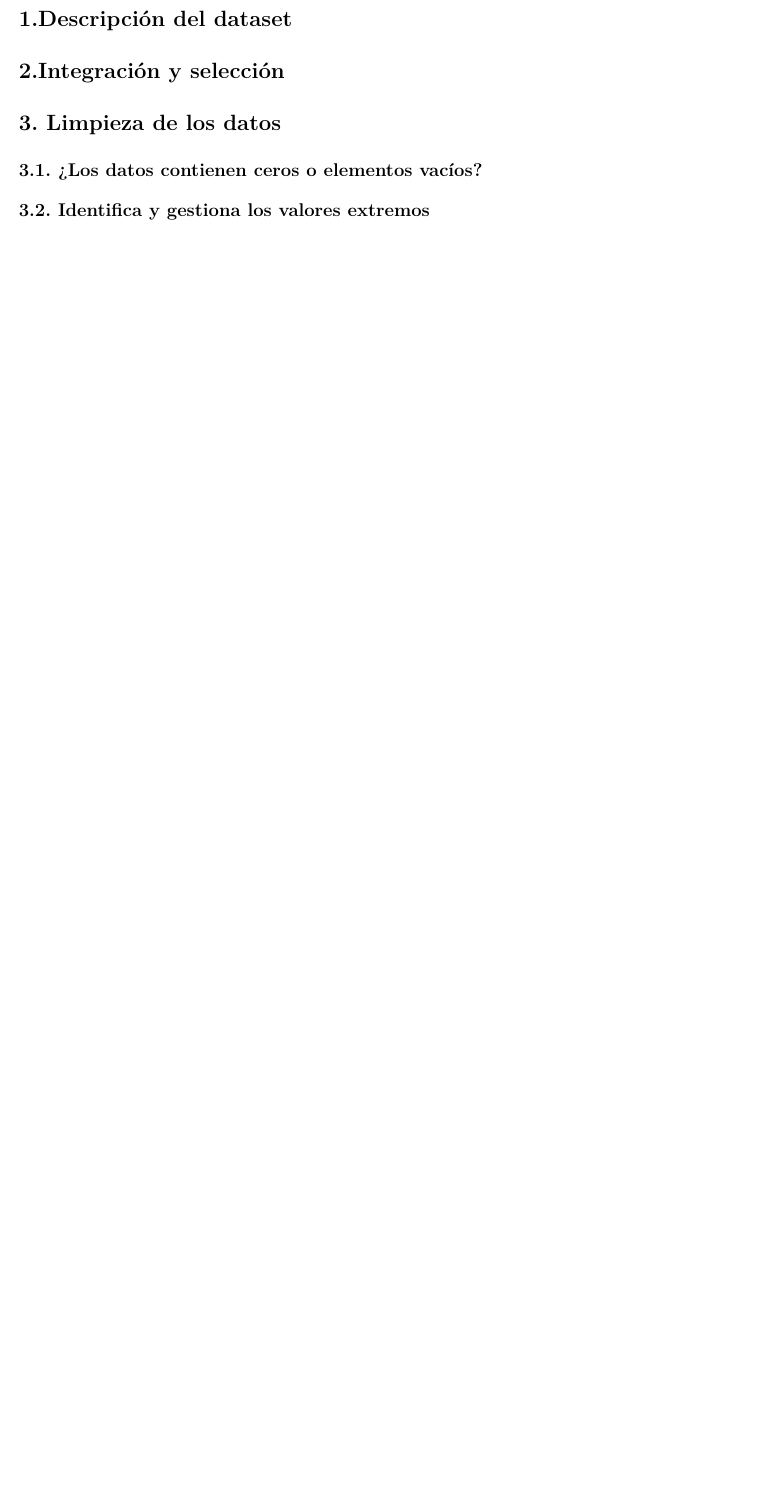
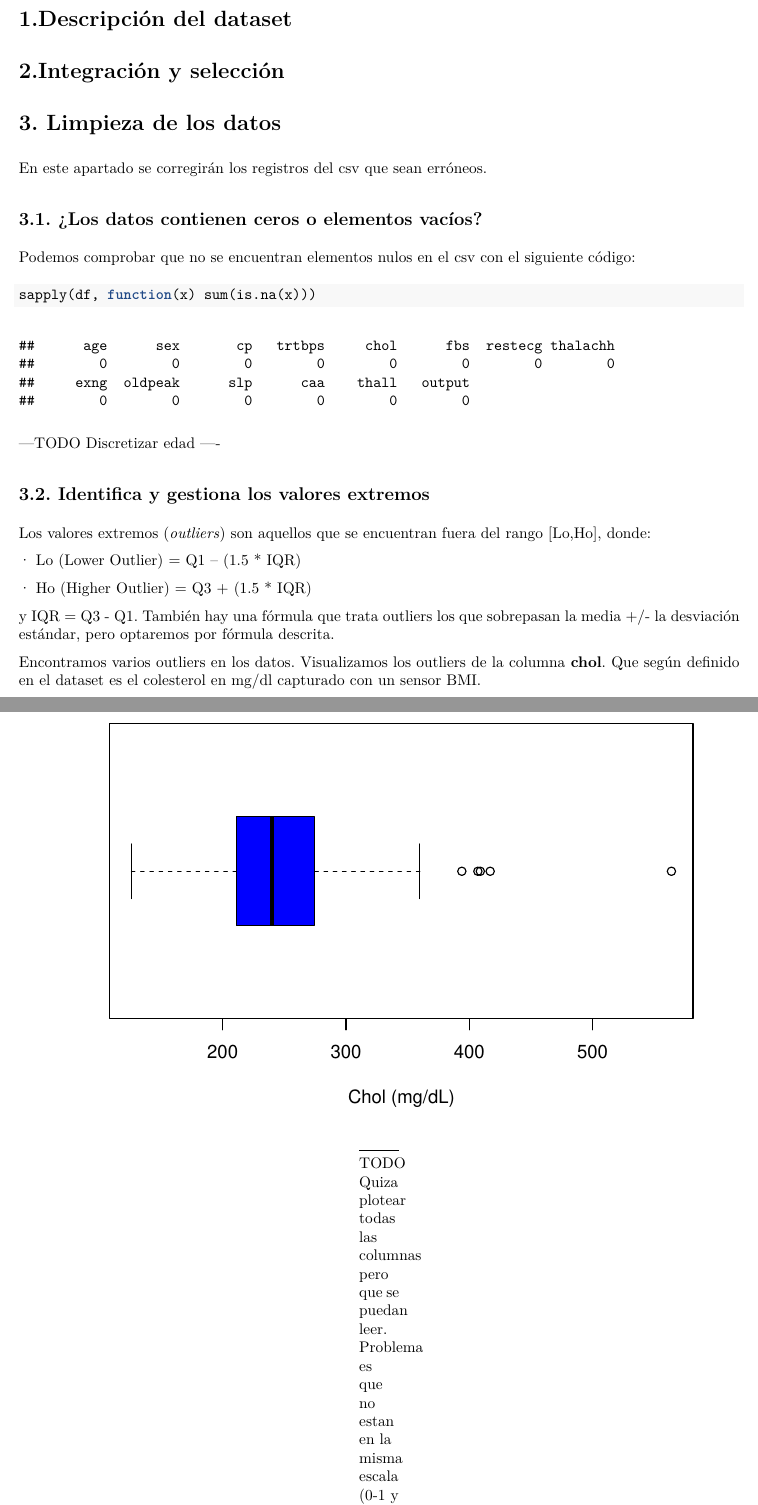
Before and after one commit to LukazMartin/UOC-Limpieza-Analisis-Datos, an R Markdown document (code/practica2.Rmd): part of page 2 of 2 before the commit and two parts of pages 2 and 3 of 4 after it, the two joined at a grey line, cut so that both start at the same text, the shorter picture padded with empty space. The pictures show the output file code/practica2.pdf that the author committed with the source.

Commit message:
WIP: limpieza datos

````diff
--- a/code/practica2.Rmd
+++ b/code/practica2.Rmd
@@ -10,15 +10,58 @@ lang: es
 tuthor: Laia Subirats Maté
 ---
 
+\pagebreak
+
 # 1.Descripción del dataset
 
 # 2.Integración y selección
 
 # 3. Limpieza de los datos
 
+```{r echo=FALSE}
+df <- read.csv('../data/heart.csv')
+```
+
+En este apartado se corregirán los registros del csv que sean erróneos.
+
 ## 3.1. ¿Los datos contienen ceros o elementos vacíos?
 
+Podemos comprobar que no se encuentran elementos nulos en el csv con el siguiente código:
+
+```{r}
+sapply(df, function(x) sum(is.na(x)))
+```
+
+
+---TODO
+Discretizar edad
+----
+
+
 ## 3.2. Identifica y gestiona los valores extremos
+
+Los valores extremos (*outliers*) son aquellos que se encuentran fuera del rango [Lo,Ho], donde:
+
+  · Lo (Lower Outlier) = Q1 – (1.5 * IQR)
+
+  · Ho (Higher Outlier) = Q3 + (1.5 * IQR)
+
+y IQR = Q3 - Q1. También hay una fórmula que trata outliers los que sobrepasan la media +/- la desviación estándar, pero optaremos por fórmula descrita.
+
+
+Encontramos varios outliers en los datos. Visualizamos los outliers de la columna **chol**. Que según definido en el dataset es el colesterol en mg/dl capturado con un sensor BMI.
+
+```{r echo=FALSE}
+boxplot(df$chol, horizontal = TRUE, xlab ="Chol (mg/dL)", col=c("blue"))
+```
+
+---
+TODO
+
+Quiza plotear todas las columnas pero que se puedan leer. Problema es que no estan en la misma escala (0-1 y 80-200)
+
+---
+
 
 # 4. Análisis de los datos
 
````
Also changed, not shown: code/practica2.pdf, code/practica2.Rmd (2 more changed lines).
